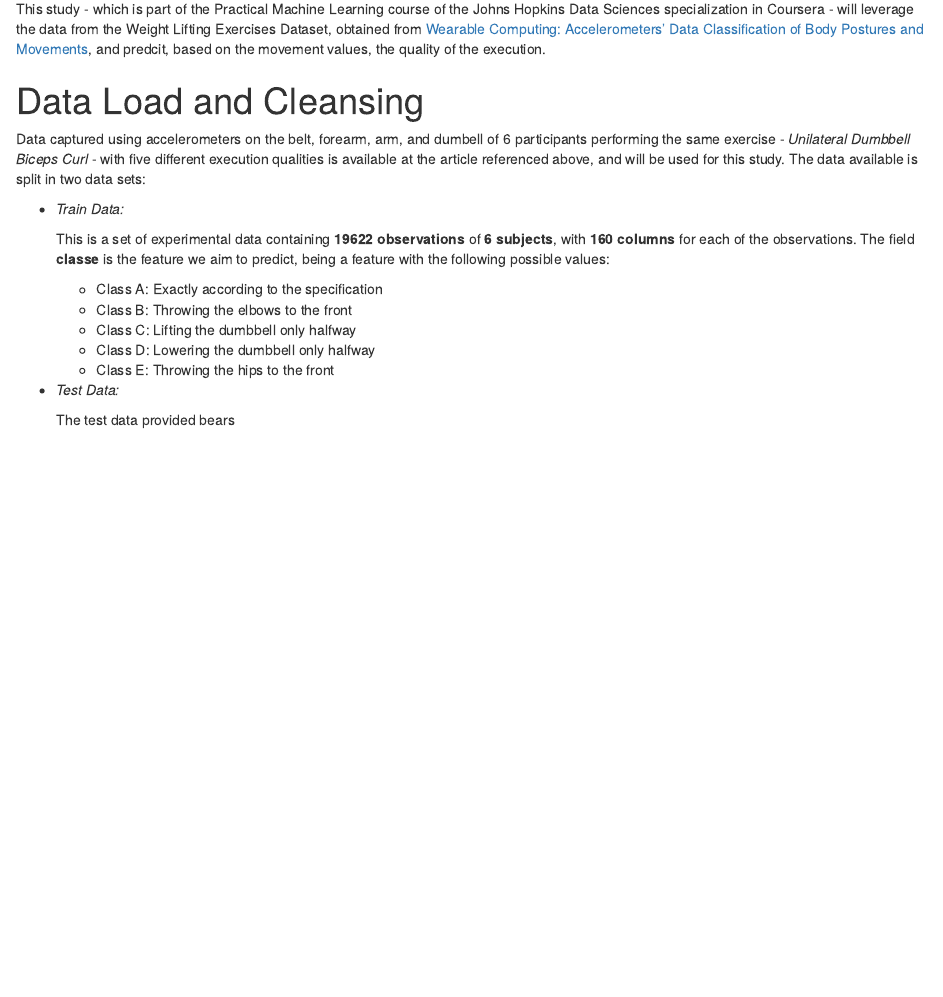
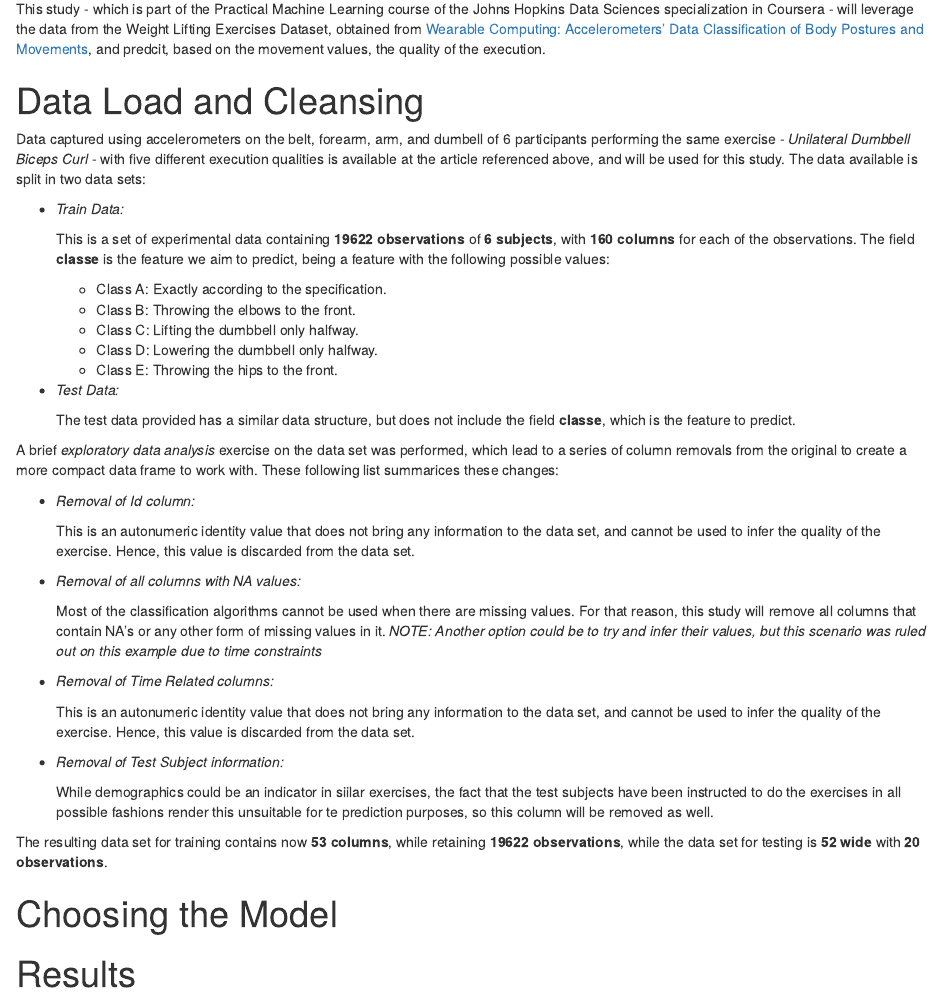
Before and after one commit to PabloDoval/PracticalMachineLearning, an R Markdown document (ExerciseActivityRecognition.rmd): the page in a window 1100 px wide, from 300 px down. The pictures show the output file ExerciseActivityRecognition.html that the author committed with the source, opened offline.

Commit message:
Refined the Exploratory Data Analysis section.

````diff
--- a/ExerciseActivityRecognition.rmd
+++ b/ExerciseActivityRecognition.rmd
@@ -44,14 +42,39 @@ Data captured using accelerometers on the belt, forearm, arm, and dumbell of 6 p
 
       This is a set of experimental data containing **`r totalTrainDataObservations` observations** of **`r numSubjects` subjects**, with **`r totalTrainDataColumns` columns** for each of the observations. The field **classe** is the feature we aim to predict, being a feature with the following possible values:
 
-      - Class A: Exactly according to the specification
-      - Class B: Throwing the elbows to the front
-      - Class C: Lifting the dumbbell only halfway
-      - Class D: Lowering the dumbbell only halfway
-      - Class E: Throwing the hips to the front
-
+      - Class A: Exactly according to the specification.
+      - Class B: Throwing the elbows to the front.
+      - Class C: Lifting the dumbbell only halfway.
+      - Class D: Lowering the dumbbell only halfway.
+      - Class E: Throwing the hips to the front.
 
 
  - *Test Data:*
 
-      The test data provided bears
+      The test data provided has a similar data structure, but does not include the field **classe**, which is the feature to predict.
+
+A brief *exploratory data analysis* exercise on the data set was performed, which lead to a series of column removals from the original to create a more compact data frame to work with. These following list summarices these changes:
+
+ - *Removal of Id column:*
+
+    This is an autonumeric identity value that does not bring any information to the data set, and cannot be used to infer the quality of the exercise. Hence, this value is discarded from the data set.
+
+  - *Removal of all columns with NA values:*
+
+    Most of the classification algorithms cannot be used when there are missing values. For that reason, this study will remove all columns that contain NA's or any other form of missing values in it. *NOTE: Another option could be to try and infer their values, but this scenario was ruled out on this example due to time constraints*
+
+ - *Removal of Time Related columns:*
+
+    This is an autonumeric identity value that does not bring any information to the data set, and cannot be used to infer the quality of the exercise. Hence, this value is discarded from the data set.
+
+- *Removal of Test Subject information:*
+
+    While demographics could be an indicator in siilar exercises, the fact that the test subjects have been instructed to do the exercises in all possible fashions render this unsuitable for te prediction purposes, so this column will be removed as well.
+
+```{r "DataCleansing", echo = FALSE, warning = FALSE}
+
+# Removal of the identity column, time stamps and user related information
+cleanTrainData <- trainData
+cleanTrainData <- cleanTrainData[, -c(1:7)]
+
+# Remove all columns that has any NA value
@@ -57,0 +85,3 @@ Data captured using accelerometers on the belt, forearm, arm, and dumbell of 6 p
+# Same transformations on the test data set. NOTE: here we cannot just apply the removal of any NA column,
+# because the subset might not be the same than in the training data subset. Instead, we will just filter
+# by the same column names than in the clean training data set.
@@ -57,0 +93,5 @@ Data captured using accelerometers on the belt, forearm, arm, and dumbell of 6 p
+The resulting data set for training contains now **`r trainCleanColumns` columns**, while retaining **`r trainCleanRows` observations**, while the data set for testing is **`r testCleanColumns` wide** with **`r testCleanRows` observations**.
+
+# Choosing the Model
+
+# Results
````
Also changed, not shown: ExerciseActivityRecognition.html, ExerciseActivityRecognition.rmd (13 more changed lines).
